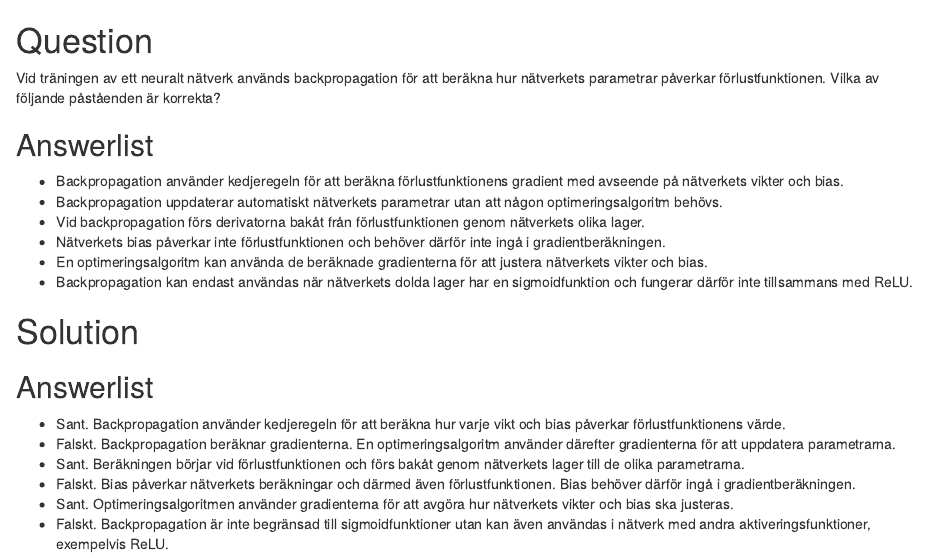
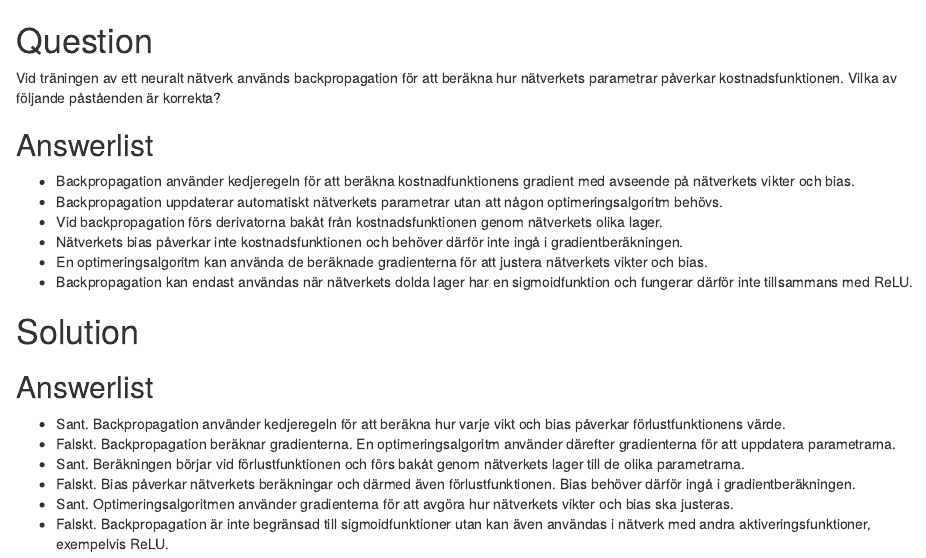
Before and after one commit to hietalai/statistics-in-r, an R Markdown document (exercises/Part 5/Del5_Chap29.2_ex2.Rmd): the page in a window 1100 px wide, from its top. Rendered offline with R 4.5, knitr and Pandoc, with nearby package versions.

Commit message:
Updates to fit with rest of text terminology.

```diff
--- a/exercises/Part 5/Del5_Chap29.2_ex2.Rmd
+++ b/exercises/Part 5/Del5_Chap29.2_ex2.Rmd
@@ -1,13 +1,13 @@
 Question
 ========
-Vid träningen av ett neuralt nätverk används backpropagation för att beräkna hur nätverkets parametrar påverkar förlustfunktionen. Vilka av följande påståenden är korrekta?
+Vid träningen av ett neuralt nätverk används backpropagation för att beräkna hur nätverkets parametrar påverkar kostnadsfunktionen. Vilka av följande påståenden är korrekta?
 
 Answerlist
 ----------
-* Backpropagation använder kedjeregeln för att beräkna förlustfunktionens gradient med avseende på nätverkets vikter och bias.
+* Backpropagation använder kedjeregeln för att beräkna kostnadfunktionens gradient med avseende på nätverkets vikter och bias.
 * Backpropagation uppdaterar automatiskt nätverkets parametrar utan att någon optimeringsalgoritm behövs.
-* Vid backpropagation förs derivatorna bakåt från förlustfunktionen genom nätverkets olika lager.
-* Nätverkets bias påverkar inte förlustfunktionen och behöver därför inte ingå i gradientberäkningen.
+* Vid backpropagation förs derivatorna bakåt från kostnadsfunktionen genom nätverkets olika lager.
+* Nätverkets bias påverkar inte kostnadsfunktionen och behöver därför inte ingå i gradientberäkningen.
 * En optimeringsalgoritm kan använda de beräknade gradienterna för att justera nätverkets vikter och bias.
 * Backpropagation kan endast användas när nätverkets dolda lager har en sigmoidfunktion och fungerar därför inte tillsammans med ReLU.
 
```
Also changed, not shown: exercises/Part 5/Del5_Chap28.2_ex1.rmd (+1 -1 lines), exercises/Part 5/Del5_Chap29.1_ex2.rmd (+1 -1 lines), exercises/Part 5/Del5_Chap29.2_ex1.rmd (+1 -1 lines).
